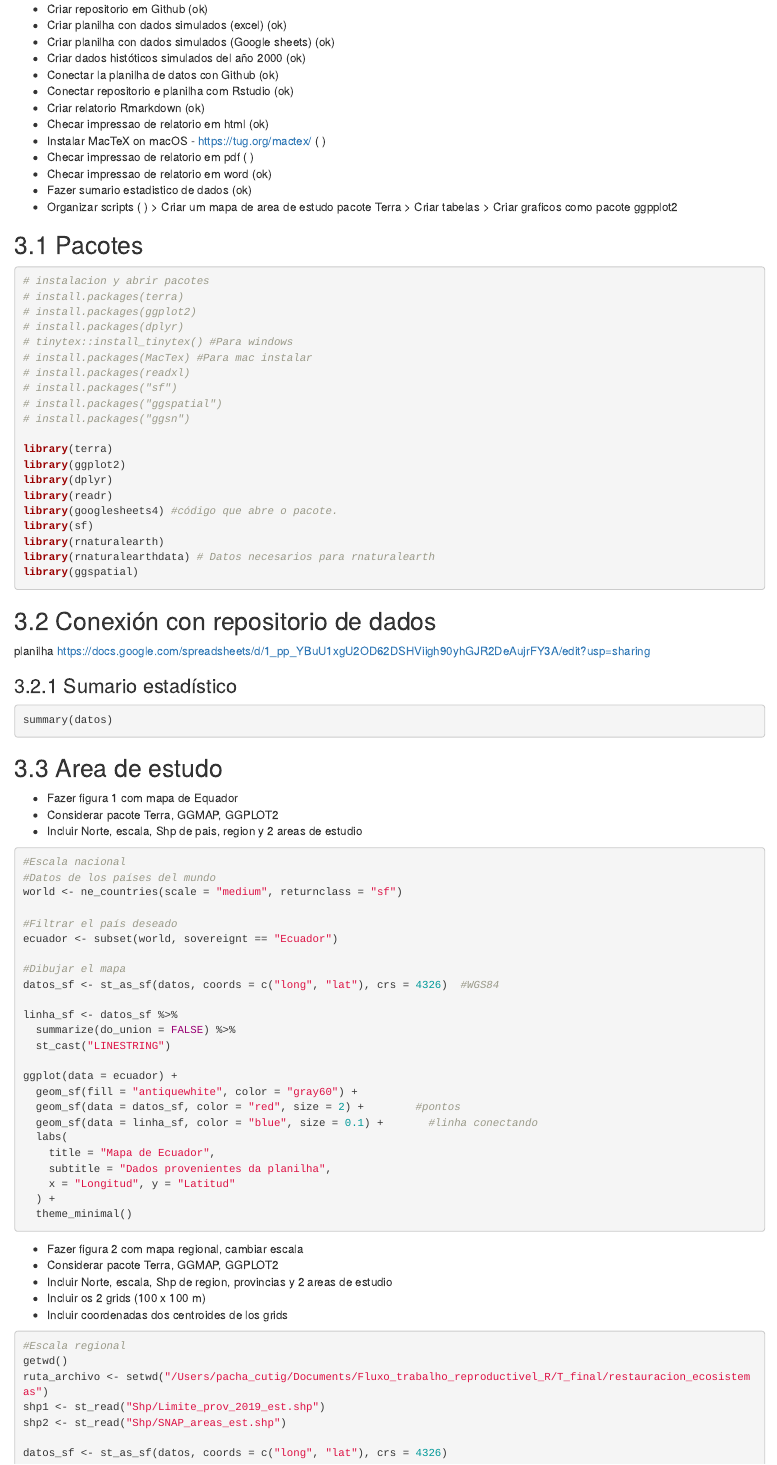
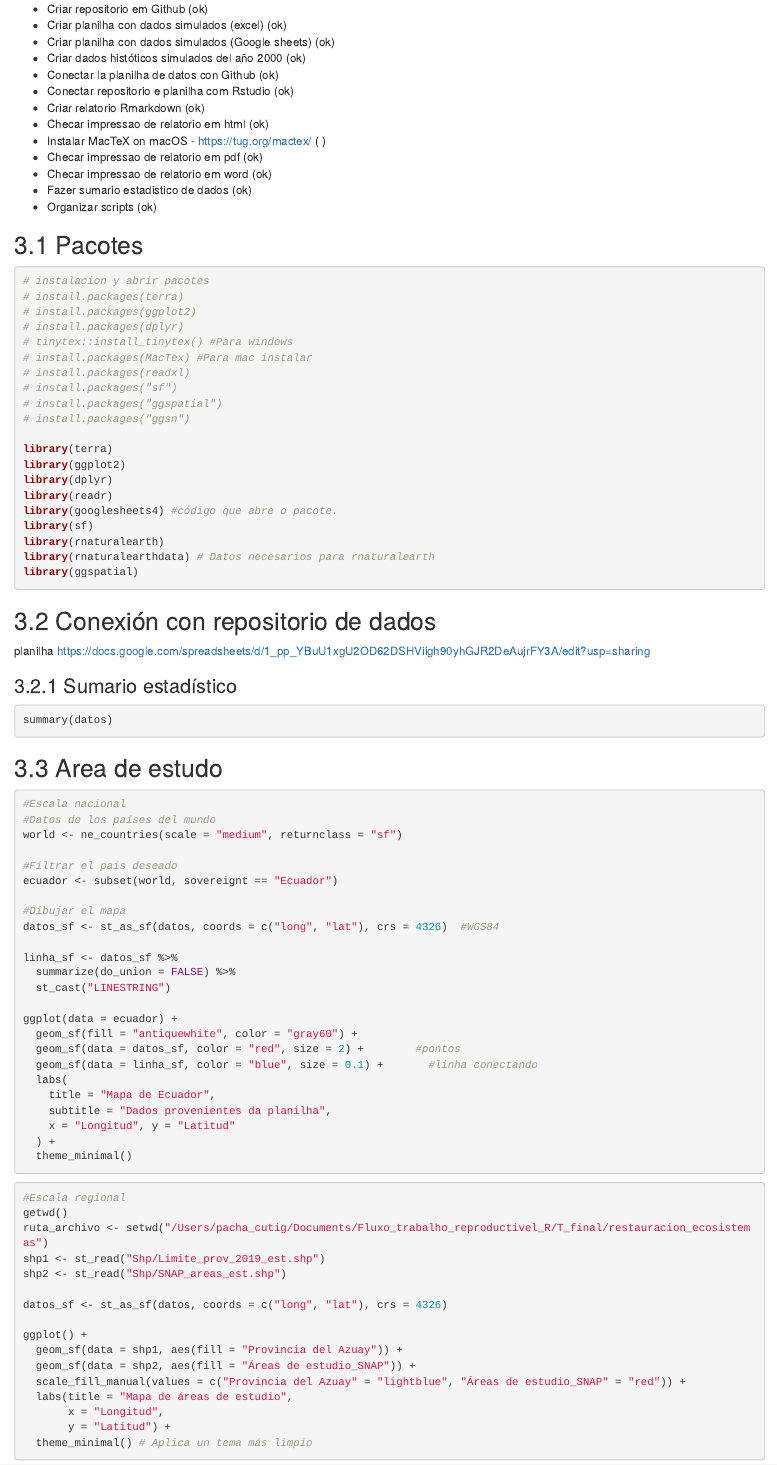
Before and after one commit to mtqpomavillappgecb-dot/restauracion_ecosistemas, an R Markdown document (restauracion_ecosistemas.Rmd): the page in a window 1100 px wide, from 780 px down. Rendered offline with R 4.5, knitr and Pandoc, with nearby package versions; the code chunks are not run, so their results and figures are left out.

Commit message:
Projeto finalizado

````diff
--- a/restauracion_ecosistemas.Rmd
+++ b/restauracion_ecosistemas.Rmd
@@ -48,13 +48,10 @@ Analizar la variación de cada área desde el año 2000 hasta el año 2045
 - Criar relatorio Rmarkdown (ok)
 - Checar impressao de relatorio em html (ok)
 - Instalar MacTeX on macOS - https://tug.org/mactex/ (  )
-- Checar impressao de relatorio em pdf (  )
+- Checar impressao de relatorio em pdf (ok)
 - Checar impressao de relatorio em word (ok)
 - Fazer sumario estadistico de dados (ok)
-- Organizar scripts (  )
-> Criar um mapa de area de estudo pacote Terra
-> Criar tabelas
-> Criar graficos como pacote ggpplot2
+- Organizar scripts (ok)
 
 ## Pacotes
 
@@ -118,9 +115,6 @@ summary(datos)
 ```
 
 ## Area de estudo
-- Fazer figura 1 com mapa de Equador
-- Considerar pacote Terra, GGMAP, GGPLOT2
-- Incluir Norte, escala, Shp de pais, region y 2 areas de estudio
 
 ```{r mapa1}
 #Escala nacional
@@ -149,12 +143,6 @@ ggplot(data = ecuador) +
   theme_minimal()
 
 ```
-
-- Fazer figura 2 com mapa regional, cambiar escala
-- Considerar pacote Terra, GGMAP, GGPLOT2
-- Incluir Norte, escala, Shp de region, provincias y 2 areas de estudio
-- Incluir os 2 grids (100 x 100 m)
-- Incluir coordenadas dos centroides de los grids
 
 ```{r mapa2}
 #Escala regional
````
Also changed, not shown: restauracion_ecosistemas.html, 1 other file.
